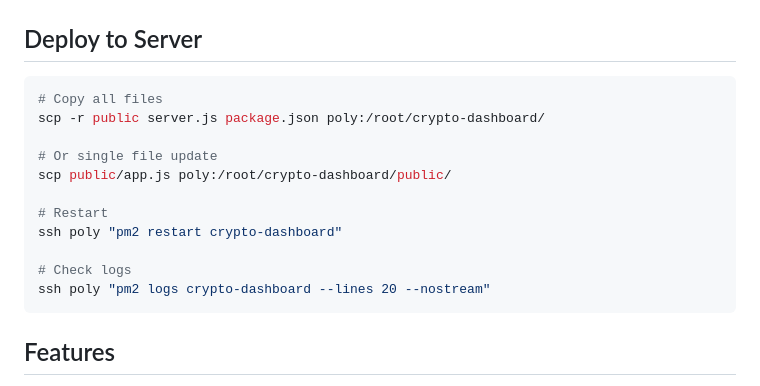
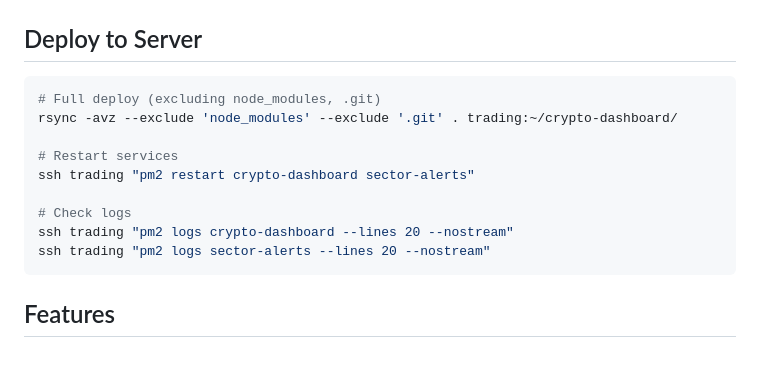
Before and after one commit to Sanexxxx777/crypto-dashboard, a Markdown page: CLAUDE.md, the part around one of its changes. Drawn GitHub-style; blank space fills up the shorter version.

````diff
--- a/CLAUDE.md
+++ b/CLAUDE.md
@@ -50,17 +50,15 @@ COINGECKO_API_KEY=your-key npm start
 
 ## Deploy to Server
 ```bash
-# Copy all files
-scp -r public server.js package.json poly:/root/crypto-dashboard/
+# Full deploy (excluding node_modules, .git)
+rsync -avz --exclude 'node_modules' --exclude '.git' . trading:~/crypto-dashboard/
 
-# Or single file update
-scp public/app.js poly:/root/crypto-dashboard/public/
-
-# Restart
-ssh poly "pm2 restart crypto-dashboard"
+# Restart services
+ssh trading "pm2 restart crypto-dashboard sector-alerts"
 
 # Check logs
-ssh poly "pm2 logs crypto-dashboard --lines 20 --nostream"
+ssh trading "pm2 logs crypto-dashboard --lines 20 --nostream"
+ssh trading "pm2 logs sector-alerts --lines 20 --nostream"
 ```
 
 ## Features
````
Also changed, not shown: other parts of CLAUDE.md (+28 -7 lines).
